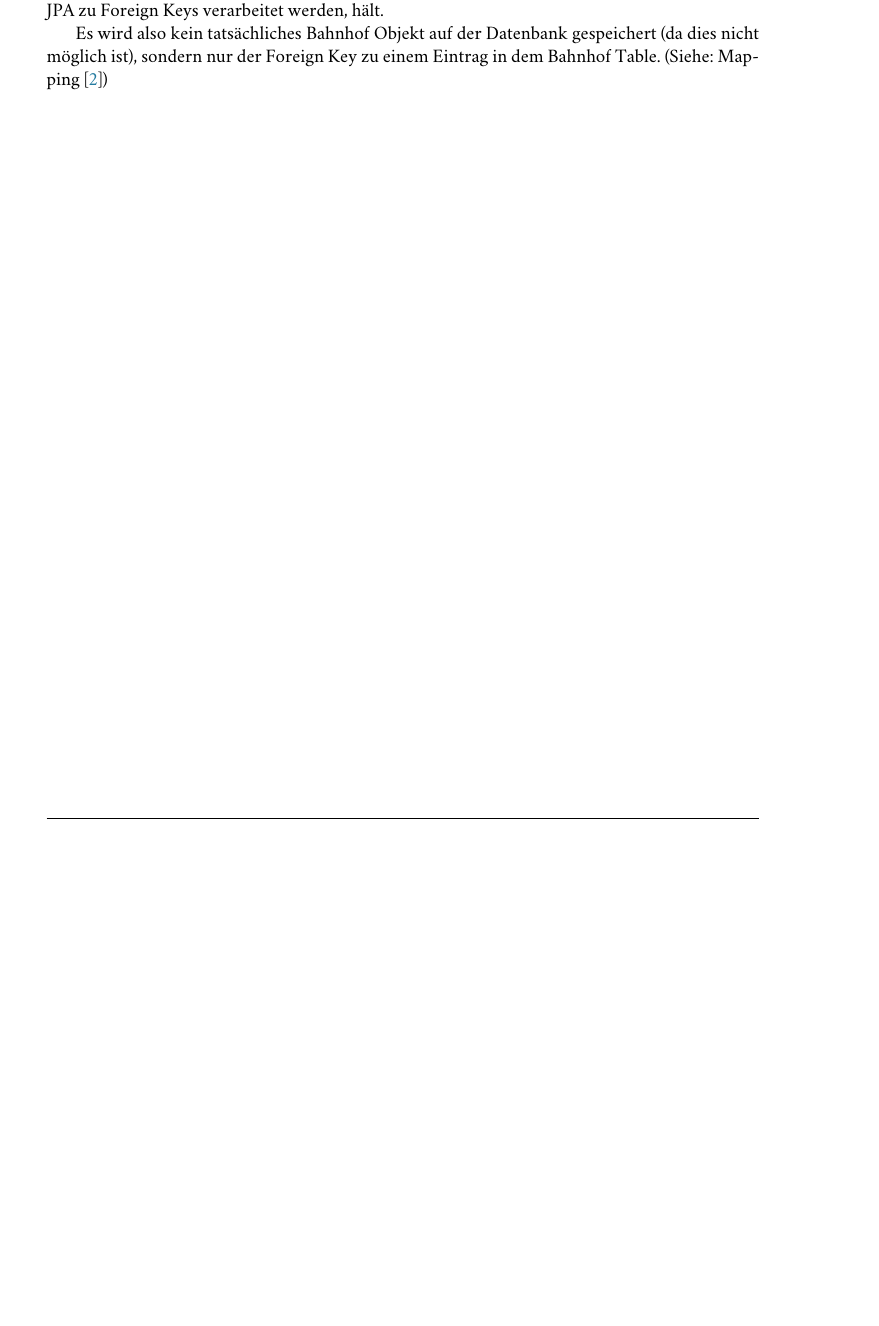
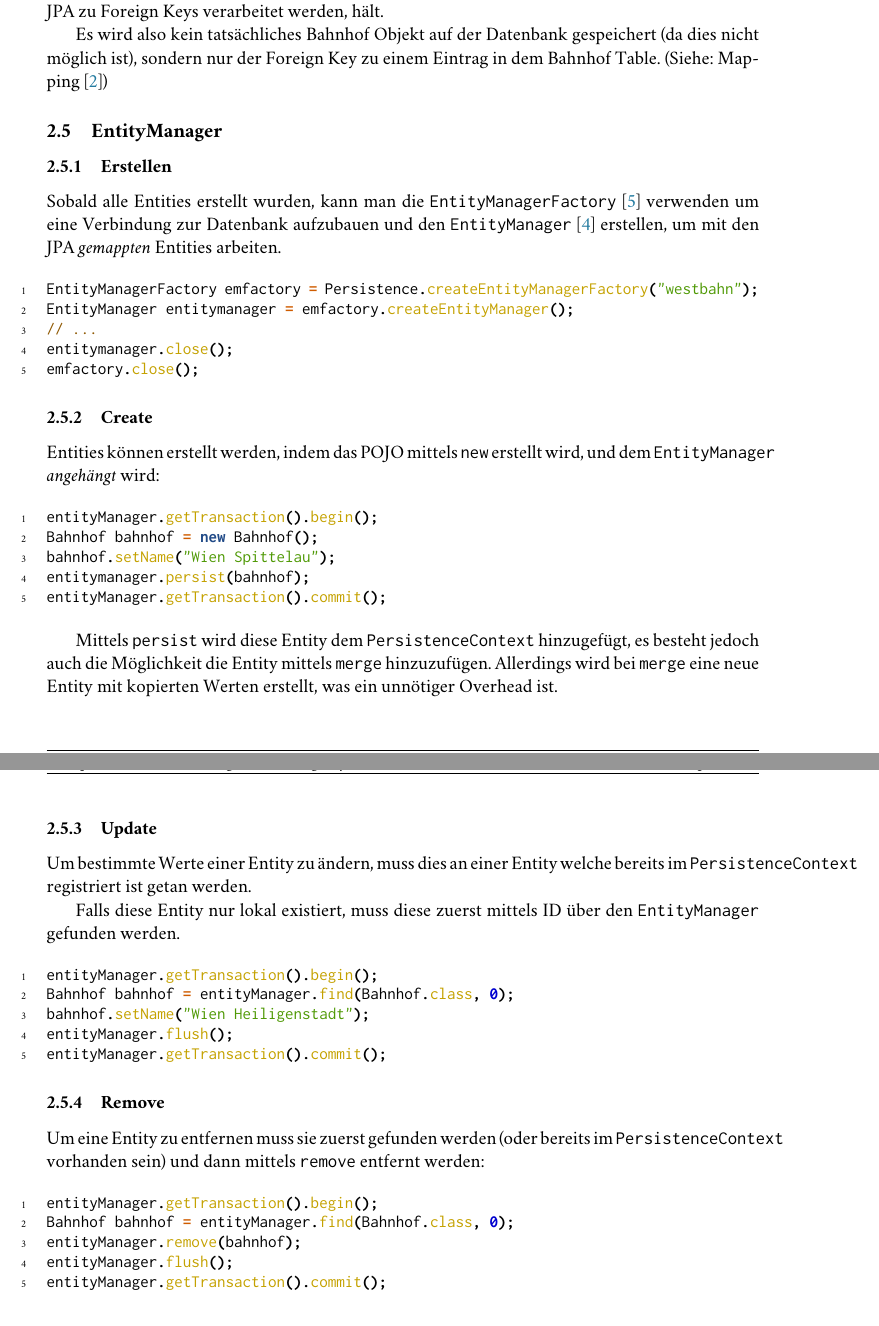
Before and after one commit to mrousavy/SYT.ComponentBased, a LaTeX document (protocol/main.tex, which reads protocol/_solution.tex): part of page 13 of 14 before the commit and two parts of pages 13 and 14 of 15 after it, the two joined at a grey line, cut so that both start at the same text, the shorter picture padded with empty space. Compiled offline with pdfLaTeX; a LaTeX package or settings file that is missing is left out.

Commit message:
Add EntityManager to protocol

```diff
--- a/protocol/_solution.tex
+++ b/protocol/_solution.tex
@@ -335,3 +337,57 @@ Dazu gefunden habe ich die Dokumentation in den Java Docs: \gls{uniqueConstraint
 Die Spalten heißen \texttt{start\_id}/\texttt{end\_id}, da es sich nicht um Scalar-Properties, welche standardisierte Datentypen sind, sondern um Navigation-Properties, welche im Hintergrund von der \gls{jpa} zu Foreign Keys verarbeitet werden, hält.
 
 Es wird also kein tatsächliches Bahnhof Objekt auf der Datenbank gespeichert (da dies nicht möglich ist), sondern nur der Foreign Key zu einem Eintrag in dem Bahnhof Table. (Siehe: Mapping \cite{wiki:mapping})
+
+\subsection{EntityManager}
+
+\subsubsection{Erstellen}
+
+Sobald alle Entities erstellt wurden, kann man die \texttt{EntityManagerFactory} \cite{jdoc:entityManagerFactory} verwenden um eine Verbindung zur Datenbank aufzubauen und den \texttt{EntityManager} \cite{jdoc:entityManager} erstellen, um mit den \gls{jpa} \textit{gemappten} Entities arbeiten.
+
+\begin{code}{java}
+EntityManagerFactory emfactory = Persistence.createEntityManagerFactory("westbahn");
+EntityManager entitymanager = emfactory.createEntityManager();
+// ...
+entitymanager.close();
+emfactory.close();
+\end{code}
+
+\subsubsection{Create}
+
+Entities können erstellt werden, indem das \gls{pojo} mittels \texttt{new} erstellt wird, und dem \texttt{EntityManager} \textit{angehängt} wird:
+
+\begin{code}{java}
+entityManager.getTransaction().begin();
+Bahnhof bahnhof = new Bahnhof();
+bahnhof.setName("Wien Spittelau");
+entitymanager.persist(bahnhof);
+entityManager.getTransaction().commit();
+\end{code}
+
+Mittels \texttt{persist} wird diese Entity dem \texttt{PersistenceContext} hinzugefügt, es besteht jedoch auch die Möglichkeit die Entity mittels \texttt{merge} hinzuzufügen. Allerdings wird bei \texttt{merge} eine neue Entity mit kopierten Werten erstellt, was ein unnötiger Overhead ist.
+
+\subsubsection{Update}
+
+Um bestimmte Werte einer Entity zu ändern, muss dies an einer Entity welche bereits im \texttt{PersistenceContext} registriert ist getan werden.
+
+Falls diese Entity nur lokal existiert, muss diese zuerst mittels ID über den \texttt{EntityManager} gefunden werden.
+
+\begin{code}{java}
+entityManager.getTransaction().begin();
+Bahnhof bahnhof = entityManager.find(Bahnhof.class, 0);
+bahnhof.setName("Wien Heiligenstadt");
+entityManager.flush();
+entityManager.getTransaction().commit();
+\end{code}
+
+\subsubsection{Remove}
+
+Um eine Entity zu entfernen muss sie zuerst gefunden werden (oder bereits im \texttt{PersistenceContext} vorhanden sein) und dann mittels \texttt{remove} entfernt werden:
+
+\begin{code}{java}
+entityManager.getTransaction().begin();
+Bahnhof bahnhof = entityManager.find(Bahnhof.class, 0);
+entityManager.remove(bahnhof);
+entityManager.flush();
+entityManager.getTransaction().commit();
+\end{code}
```
Also changed, not shown: protocol/bibliography.bib (+14 -0 lines), protocol/main.pdf, protocol/_solution.tex (8 more changed lines), 1 other file.
